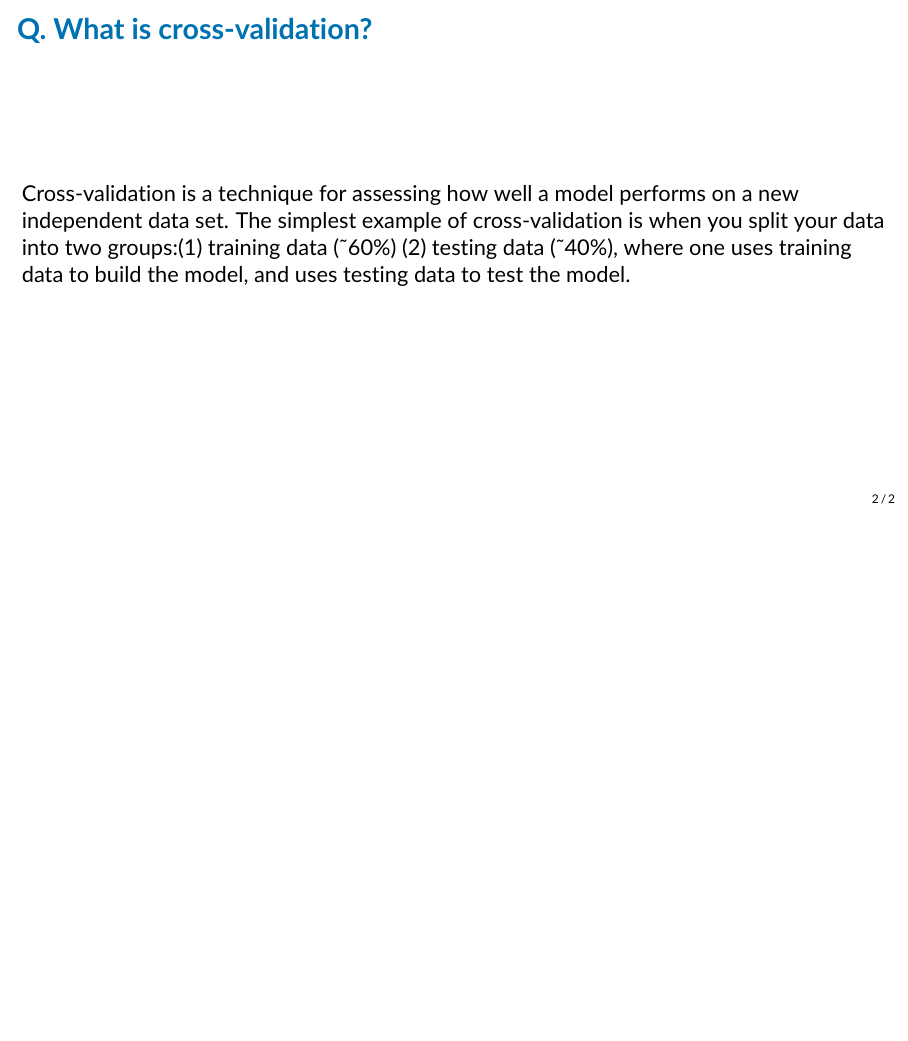
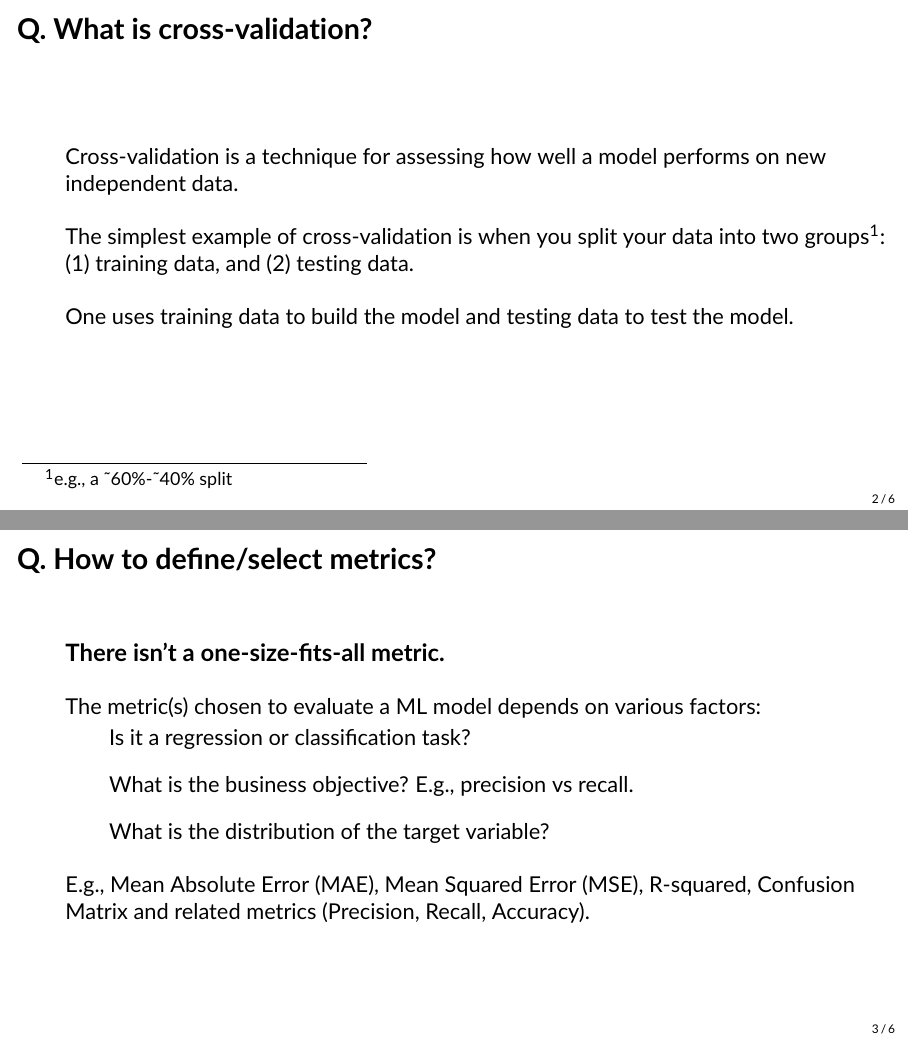
Before and after one commit to hsanchez/ml-refresher, LaTeX slides (main.tex, which reads preamble.tex): page 2 of 2 before the commit and pages 2 and 3 of 6 after it, the two joined at a grey line, the shorter picture padded with empty space. Compiled offline with pdfLaTeX.

Commit message:
first checkin

```diff
--- a/main.tex
+++ b/main.tex
@@ -3,14 +3,16 @@
 
 \usepackage{framed}
 \usepackage[inline]{enumitem}
+\usepackage[backend=bibtex]{biblatex}
 
 \title[]{\Huge \textbf{\textcolor{black}{A Machine Learning Refresher}}}
 \subtitle{\Large Q \& A on the main concepts and terminology}
 % \author{\large \textbf{Huascar A. Sanchez}}
-\author[HAS \& DS]{
-\parbox[t]{1.5in}{Huascar Sanchez \\\small\texttt{huascar.sanchez@sri.com}} \hspace{.3in}
-\and
-\parbox[t]{1.5in}{Deborah Shands \\\small\texttt{deborah.shands@sri.com}}
+\author[HAS]{
+% \author[HAS \& DS]{
+\parbox[t]{1.5in}{Huascar Sanchez \\\small\texttt{huascar.sanchez@sri.com}} %\hspace{.3in}
+% \and
+% \parbox[t]{1.5in}{Second Author \\\small\texttt{second.author@sri.com}}
 }
 \institute[]{\large SRI International}
 
@@ -50,13 +52,29 @@
 \end{frame}
 
 % INTRO
-\section{Intro}
+\section{Warmup}
 \begin{frame}[fragile]{\textbf{Q. What is cross-validation?}}
-Cross-validation is a technique for assessing how well a model
-performs on a new independent data set. The simplest example of
-cross-validation is when you split your data into two groups:
-\begin{enumerate*}[label=(\arabic*),itemsep=5pt]
-\item training data (\~{}60\%)
-\item testing data (\~{}40\%)
-\end{enumerate*}, where one uses training data to build the model,
-and uses testing data to test the model.
+  \begin{wideitemize}
+    \item Cross-validation is a technique for assessing how well a model
+    performs on new independent data.
+    \item The simplest example of cross-validation is when you split your
+    data into two groups\footnote{e.g., a \~{}60\%-\~{}40\% split}:
+    (1) training data, and (2) testing data.
+    \item One uses training data to build the model and testing
+    data to test the model.
+  \end{wideitemize}
+\end{frame}
+
+\begin{frame}[fragile]{\textbf{Q. How to define/select metrics?}}
+\begin{wideitemize}
+  \item {\large \textbf{There isn't a one-size-fits-all metric.}}
+  \item The metric(s) chosen to evaluate a ML model depends on various factors:
+  \begin{wideitemize}
+    \item Is it a regression or classification task?
+    \item What is the business objective? E.g., precision vs recall.
+    \item What is the distribution of the target variable?
+  \end{wideitemize}
+  \item E.g., Mean Absolute Error (MAE), Mean Squared Error (MSE), R-squared,
+  Confusion Matrix and related metrics (Precision, Recall, Accuracy).
+\end{wideitemize}
+\end{frame}
@@ -62,0 +85 @@ and uses testing data to test the model.
+\item Classification: Confusion Matrix and related metrics (Precision, Recall, Accuracy),
--- a/preamble.tex
+++ b/preamble.tex
@@ -87,7 +87,7 @@
     \end{frame}
 }
 
-\setbeamercolor{frametitle}{fg=blue}
+\setbeamercolor{frametitle}{fg=black}  % used to be blue
 \setbeamercolor{title}{fg=black}
 \setbeamertemplate{footline}[frame number]
 \setbeamertemplate{navigation symbols}{}
```
Also changed, not shown: main.bib (added, +10 -0 lines), Makefile, main.tex (53 more changed lines), 1 other file.
